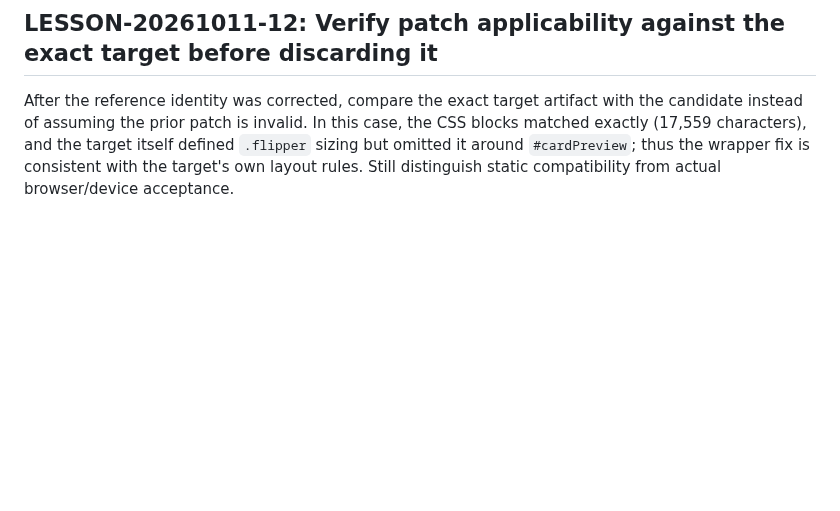
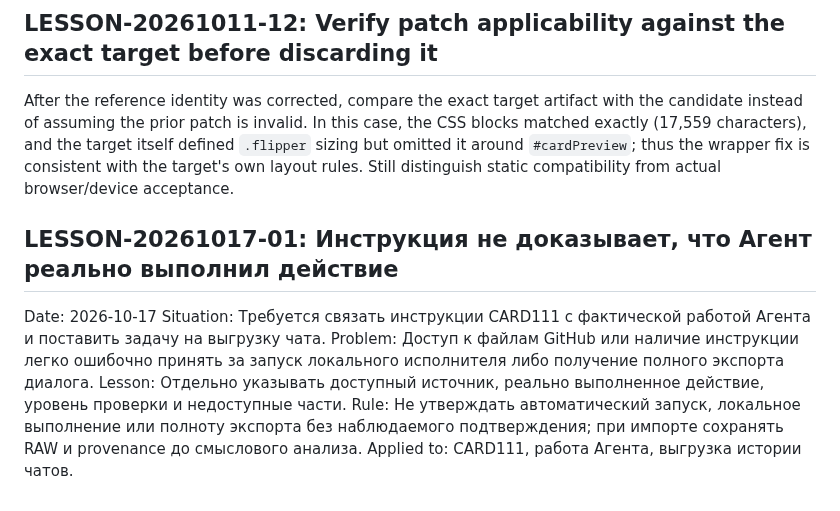
Before and after one commit to alexbotleh-oss/CARD, a Markdown page: .agent/memory/lessons.md, the part around the change. Drawn GitHub-style; blank space fills up the shorter version.

Commit message:
memory: record Agent execution verification lesson

```diff
--- a/.agent/memory/lessons.md
+++ b/.agent/memory/lessons.md
@@ -84,3 +84,13 @@ Recovery: Candidate commit `c25104ca18f3d06091718c8a1d66197474aa1c30` was based
 
 ## LESSON-20261011-12: Verify patch applicability against the exact target before discarding it
 After the reference identity was corrected, compare the exact target artifact with the candidate instead of assuming the prior patch is invalid. In this case, the CSS blocks matched exactly (17,559 characters), and the target itself defined `.flipper` sizing but omitted it around `#cardPreview`; thus the wrapper fix is consistent with the target's own layout rules. Still distinguish static compatibility from actual browser/device acceptance.
+
+
+## LESSON-20261017-01: Инструкция не доказывает, что Агент реально выполнил действие
+
+Date: 2026-10-17
+Situation: Требуется связать инструкции CARD111 с фактической работой Агента и поставить задачу на выгрузку чата.
+Problem: Доступ к файлам GitHub или наличие инструкции легко ошибочно принять за запуск локального исполнителя либо получение полного экспорта диалога.
+Lesson: Отдельно указывать доступный источник, реально выполненное действие, уровень проверки и недоступные части.
+Rule: Не утверждать автоматический запуск, локальное выполнение или полноту экспорта без наблюдаемого подтверждения; при импорте сохранять RAW и provenance до смыслового анализа.
+Applied to: CARD111, работа Агента, выгрузка истории чатов.
```
